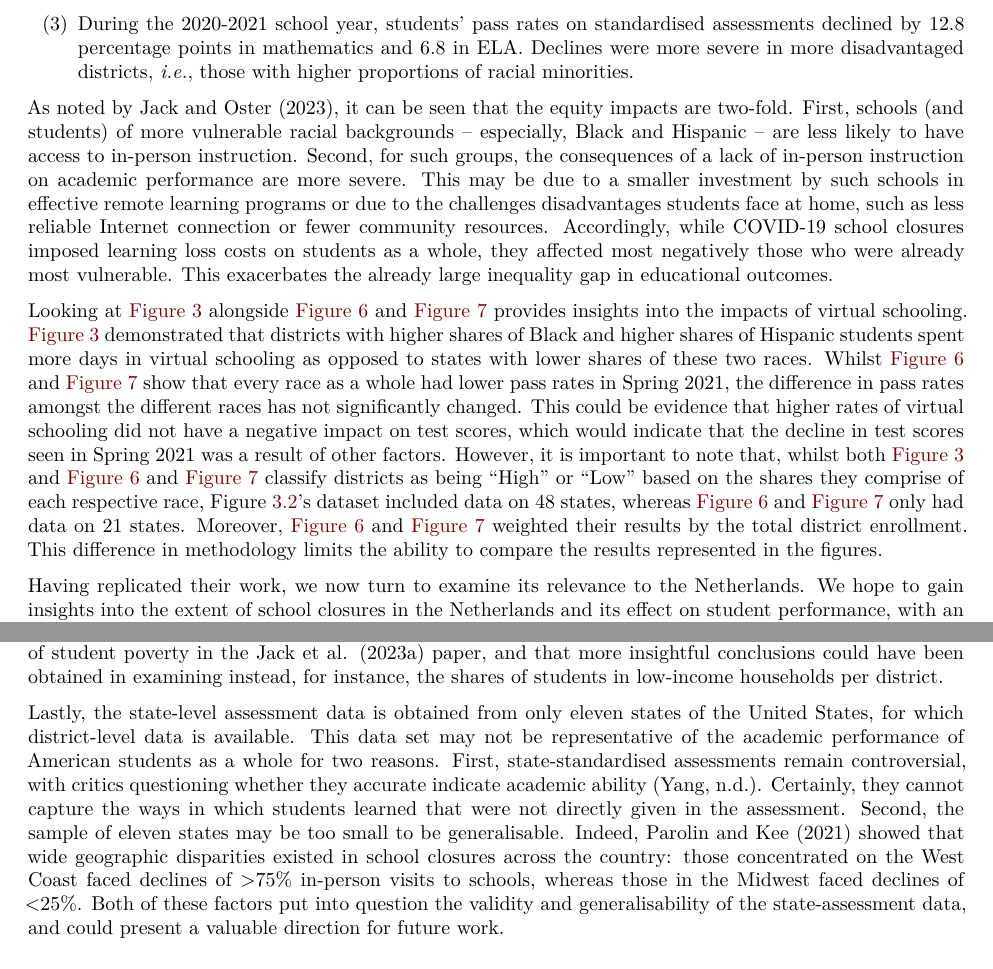
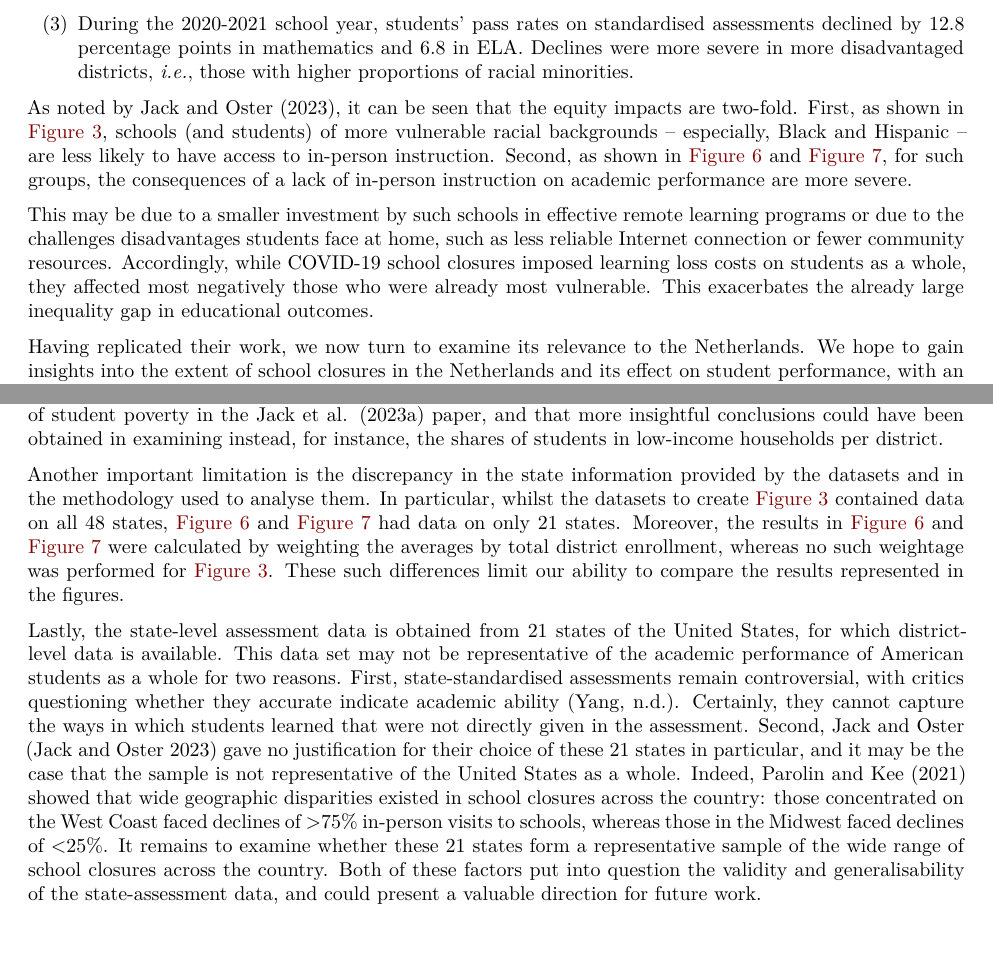
Before and after one commit to AbbassSleiman/COVID19-US-School-Closures, a Quarto document (paper/paper.qmd): two parts of pages 12 and 15 of 18, joined at a grey line, cut so that both start at the same text, the shorter picture padded with empty space. Rendered offline with R 4.5, knitr and Pandoc in place of Quarto, then LaTeX, with nearby package versions; code that draws random numbers runs with fixed seeds of ours; some code elsewhere in the file could not run offline.

Commit message:
Amend the discussion and add in a subtitle

```diff
--- a/paper/paper.qmd
+++ b/paper/paper.qmd
@@ -673,9 +673,9 @@ The analysis by Jack and Oster seeks to define the scope of COVID-19 school clos
 
 (3) During the 2020-2021 school year, students' pass rates on standardised assessments declined by 12.8 percentage points in mathematics and 6.8 in ELA. Declines were more severe in more disadvantaged districts, *i.e.*, those with higher proportions of racial minorities.
 
-As noted by Jack and Oster [-@Jack_Oster_2023], it can be seen that the equity impacts are two-fold. First, schools (and students) of more vulnerable racial backgrounds -- especially, Black and Hispanic -- are less likely to have access to in-person instruction. Second, for such groups, the consequences of a lack of in-person instruction on academic performance are more severe. This may be due to a smaller investment by such schools in effective remote learning programs or due to the challenges disadvantages students face at home, such as less reliable Internet connection or fewer community resources. Accordingly, while COVID-19 school closures imposed learning loss costs on students as a whole, they affected most negatively those who were already most vulnerable. This exacerbates the already large inequality gap in educational outcomes.
+As noted by Jack and Oster [-@Jack_Oster_2023], it can be seen that the equity impacts are two-fold. First, as shown in @fig-race, schools (and students) of more vulnerable racial backgrounds -- especially, Black and Hispanic -- are less likely to have access to in-person instruction. Second, as shown in @fig-mathscoresrace and @fig-elascoresrace, for such groups, the consequences of a lack of in-person instruction on academic performance are more severe.
 
-Looking at @fig-race alongside @fig-mathscoresrace and @fig-elascoresrace provides insights into the impacts of virtual schooling. @fig-race demonstrated that districts with higher shares of Black and higher shares of Hispanic students spent more days in virtual schooling as opposed to states with lower shares of these two races. Whilst @fig-mathscoresrace and @fig-elascoresrace show that every race as a whole had lower pass rates in Spring 2021, the difference in pass rates amongst the different races has not significantly changed. This could be evidence that higher rates of virtual schooling did not have a negative impact on test scores, which would indicate that the decline in test scores seen in Spring 2021 was a result of other factors. However, it is important to note that, whilst both @fig-race and @fig-mathscoresrace and @fig-elascoresrace classify districts as being “High” or “Low” based on the shares they comprise of each respective race, Figure \ref{fig-race}’s dataset included data on 48 states, whereas @fig-mathscoresrace and @fig-elascoresrace only had data on 21 states. Moreover, @fig-mathscoresrace and @fig-elascoresrace weighted their results by the total district enrollment. This difference in methodology limits the ability to compare the results represented in the figures.
+This may be due to a smaller investment by such schools in effective remote learning programs or due to the challenges disadvantages students face at home, such as less reliable Internet connection or fewer community resources. Accordingly, while COVID-19 school closures imposed learning loss costs on students as a whole, they affected most negatively those who were already most vulnerable. This exacerbates the already large inequality gap in educational outcomes.
 
 Having replicated their work, we now turn to examine its relevance to the Netherlands. We hope to gain insights into the extent of school closures in the Netherlands and its effect on student performance, with an especial focus on students from disadvantaged homes.
 
@@ -729,7 +729,9 @@ Being a reproduction, much of the limitations of our analysis arise from those i
 
 What is more, Jack et al. [-@Jack_Oster_2] standardised assessments data excludes information about the corresponding broadband usage and test scores of Asians by district. It instead includes data of the corresponding shares of ELL and FRPL students by district, two demographic characteristics we did not consider in our analysis. This discrepancy prevents us from telling a full story as to how the pass rates of schools located in districts with lower broadband usage and higher shares of Asian minorities, the former of which is known to face more days of school closed than the national average, were affected. We raise a question of whether the shares of FRPL students were a good estimator of the shares of students with low socioeconomic status. Though FRPL enrollment are widely used in education research as an indicator of student poverty, there is emerging literature that it serves as a poor proxy for poverty [@Fazlul2023]. In fact, using multiple data sources external to the American school system, Fazlul et al. [-@Fazlul2023] show that FRPL rates greatly exceed what would be expected from stated income thresholds for program participation by 35 to 50%. This suggests that the shares of FRPL students per district may not be the most optimal estimator of student poverty in the Jack et al. [-@Jack_Oster_2] paper, and that more insightful conclusions could have been obtained in examining instead, for instance, the shares of students in low-income households per district.
 
-Lastly, the state-level assessment data is obtained from only eleven states of the United States, for which district-level data is available. This data set may not be representative of the academic performance of American students as a whole for two reasons. First, state-standardised assessments remain controversial, with critics questioning whether they accurate indicate academic ability [@yang]. Certainly, they cannot capture the ways in which students learned that were not directly given in the assessment. Second, the sample of eleven states may be too small to be generalisable. Indeed, Parolin and Kee [-@parolin] showed that wide geographic disparities existed in school closures across the country: those concentrated on the West Coast faced declines of \>75% in-person visits to schools, whereas those in the Midwest faced declines of \<25%. Both of these factors put into question the validity and generalisability of the state-assessment data, and could present a valuable direction for future work.
+Another important limitation is the discrepancy in the state information provided by the datasets and in the methodology used to analyse them. In particular, whilst the datasets to create @fig-race contained data on all 48 states, @fig-mathscoresrace and  @fig-elascoresrace had data on only 21 states. Moreover, the results in @fig-mathscoresrace and @fig-elascoresrace were calculated by weighting the averages by total district enrollment, whereas no such weightage was performed for @fig-race. These such differences limit our ability to compare the results represented in the figures.
+
+Lastly, the state-level assessment data is obtained from 21 states of the United States, for which district-level data is available. This data set may not be representative of the academic performance of American students as a whole for two reasons. First, state-standardised assessments remain controversial, with critics questioning whether they accurate indicate academic ability [@yang]. Certainly, they cannot capture the ways in which students learned that were not directly given in the assessment. Second, Jack and Oster [@Jack_Oster_2023] gave no justification for their choice of these 21 states in particular, and it may be the case that the sample is not representative of the United States as a whole.  Indeed, Parolin and Kee [-@parolin] showed that wide geographic disparities existed in school closures across the country: those concentrated on the West Coast faced declines of \>75% in-person visits to schools, whereas those in the Midwest faced declines of \<25%. It remains to examine whether these 21 states form a representative sample of the wide range of school closures across the country. Both of these factors put into question the validity and generalisability of the state-assessment data, and could present a valuable direction for future work.
 
 ## Future Research
 
```
Also changed, not shown: paper/paper.pdf, paper/paper.qmd (2 more changed lines).
